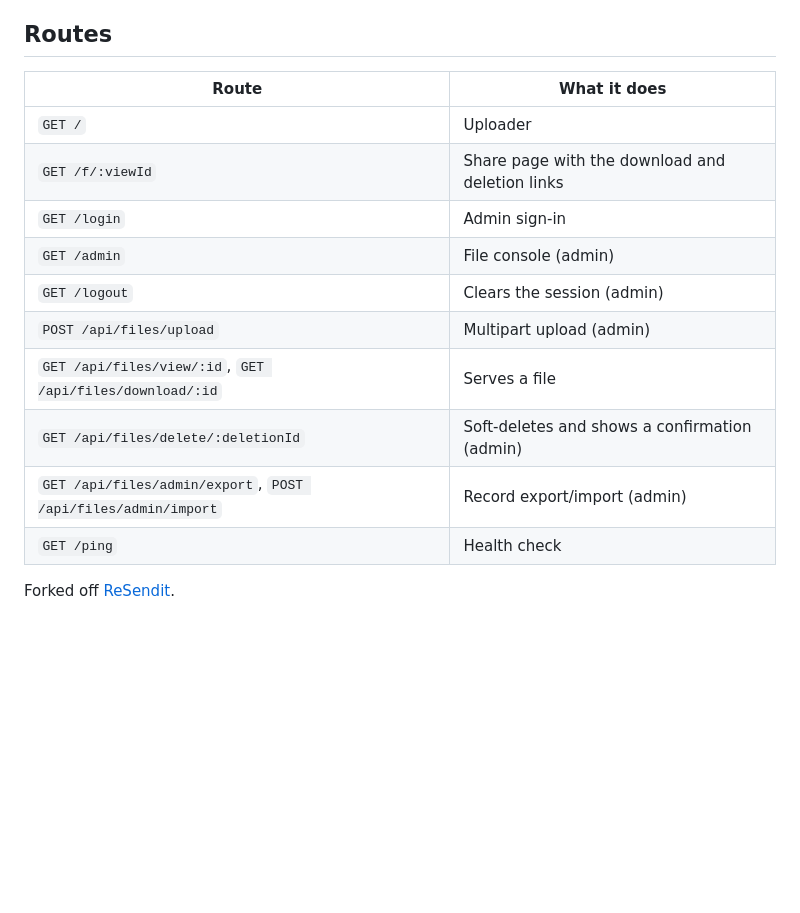
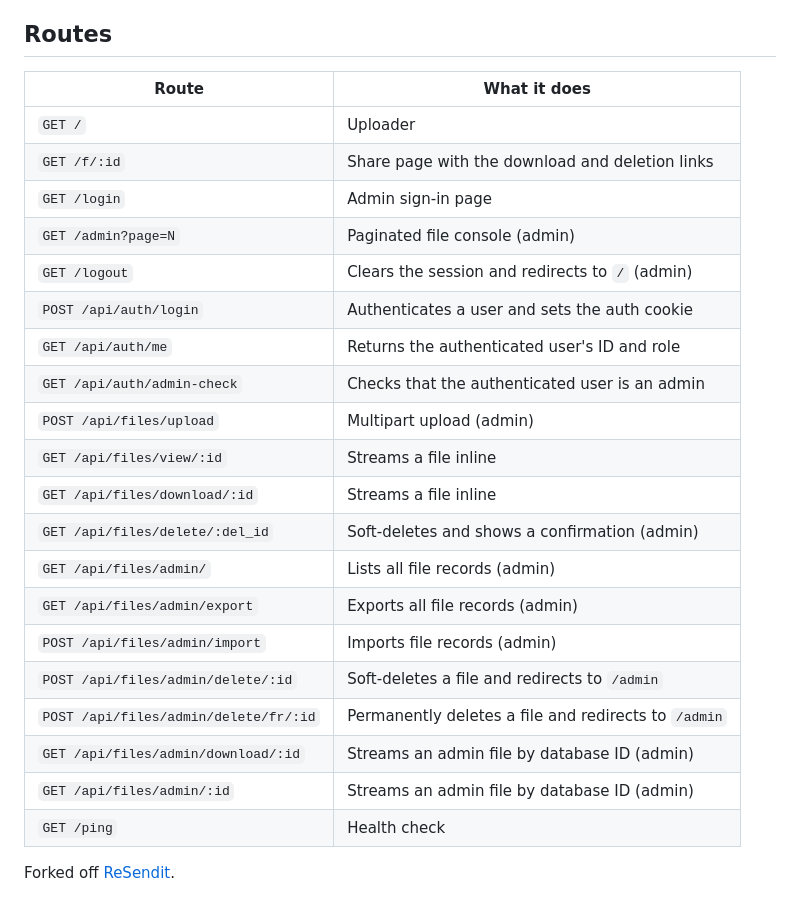
Before and after one commit to Doomhowl-Interactive/DropIt, a Markdown page: README.md, the part around the change. Drawn GitHub-style; blank space fills up the shorter version.

Commit message:
update readme with routes

```diff
--- a/README.md
+++ b/README.md
@@ -70,17 +70,27 @@ render the same markup without a second round trip. See
 
 ## Routes
 
-| Route                                                         | What it does                                    |
-| ------------------------------------------------------------- | ----------------------------------------------- |
-| `GET /`                                                       | Uploader                                        |
-| `GET /f/:viewId`                                              | Share page with the download and deletion links |
-| `GET /login`                                                  | Admin sign-in                                   |
-| `GET /admin`                                                  | File console (admin)                            |
-| `GET /logout`                                                 | Clears the session (admin)                      |
-| `POST /api/files/upload`                                      | Multipart upload (admin)                        |
-| `GET /api/files/view/:id`, `GET /api/files/download/:id`      | Serves a file                                   |
-| `GET /api/files/delete/:deletionId`                           | Soft-deletes and shows a confirmation (admin)   |
-| `GET /api/files/admin/export`, `POST /api/files/admin/import` | Record export/import (admin)                    |
-| `GET /ping`                                                   | Health check                                    |
+| Route                                 | What it does                                         |
+| ------------------------------------- | ---------------------------------------------------- |
+| `GET /`                               | Uploader                                             |
+| `GET /f/:id`                          | Share page with the download and deletion links      |
+| `GET /login`                          | Admin sign-in page                                   |
+| `GET /admin?page=N`                   | Paginated file console (admin)                       |
+| `GET /logout`                         | Clears the session and redirects to `/` (admin)      |
+| `POST /api/auth/login`                | Authenticates a user and sets the auth cookie        |
+| `GET /api/auth/me`                    | Returns the authenticated user's ID and role         |
+| `GET /api/auth/admin-check`           | Checks that the authenticated user is an admin       |
+| `POST /api/files/upload`              | Multipart upload (admin)                             |
+| `GET /api/files/view/:id`             | Streams a file inline                                |
+| `GET /api/files/download/:id`         | Streams a file inline                                |
+| `GET /api/files/delete/:del_id`       | Soft-deletes and shows a confirmation (admin)        |
+| `GET /api/files/admin/`               | Lists all file records (admin)                       |
+| `GET /api/files/admin/export`         | Exports all file records (admin)                     |
+| `POST /api/files/admin/import`        | Imports file records (admin)                         |
+| `POST /api/files/admin/delete/:id`    | Soft-deletes a file and redirects to `/admin`        |
+| `POST /api/files/admin/delete/fr/:id` | Permanently deletes a file and redirects to `/admin` |
+| `GET /api/files/admin/download/:id`   | Streams an admin file by database ID (admin)         |
+| `GET /api/files/admin/:id`            | Streams an admin file by database ID (admin)         |
+| `GET /ping`                           | Health check                                         |
 
 Forked off [ReSendit](https://git.brammie15.dev/brammie15/ReSendit).
```
